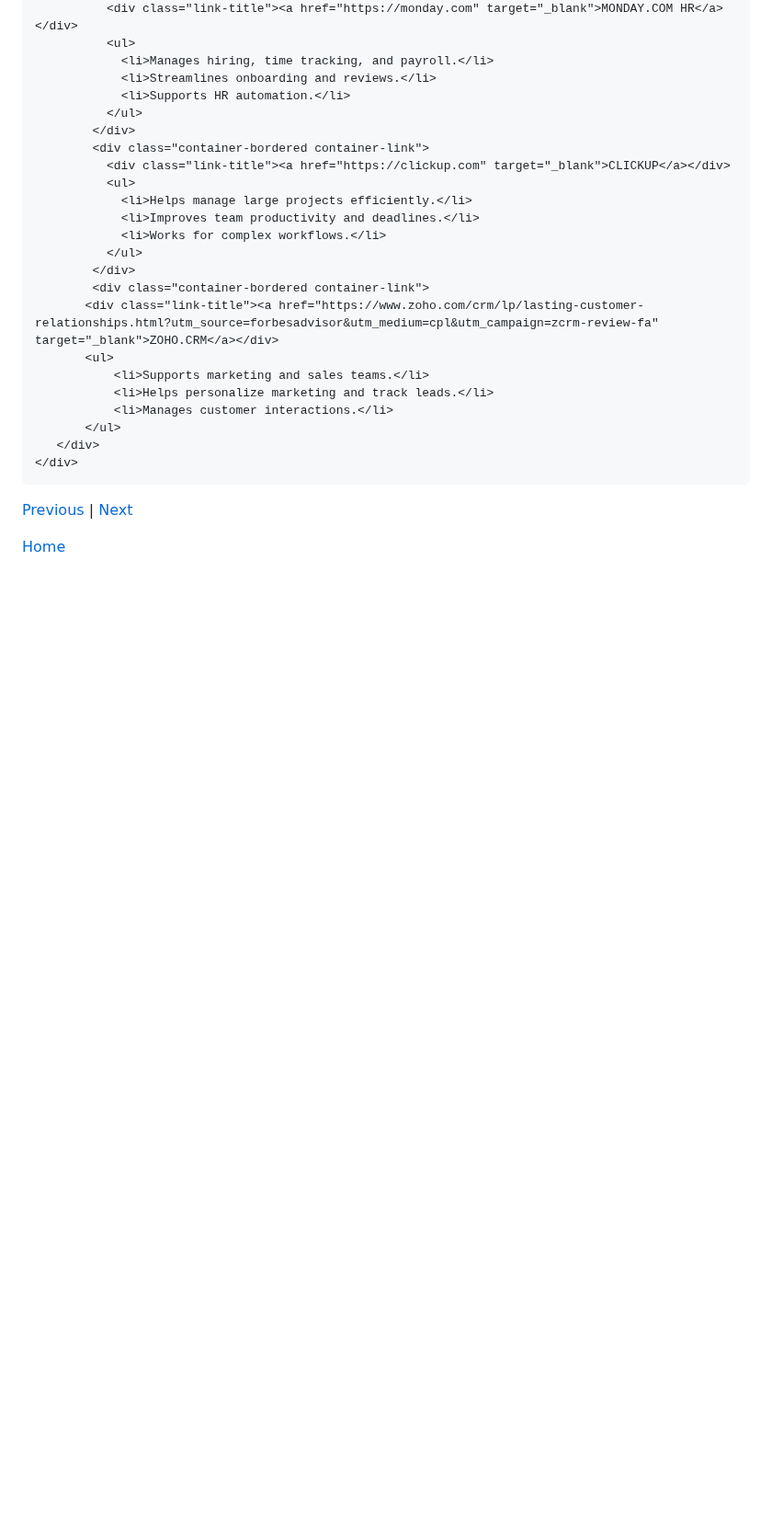
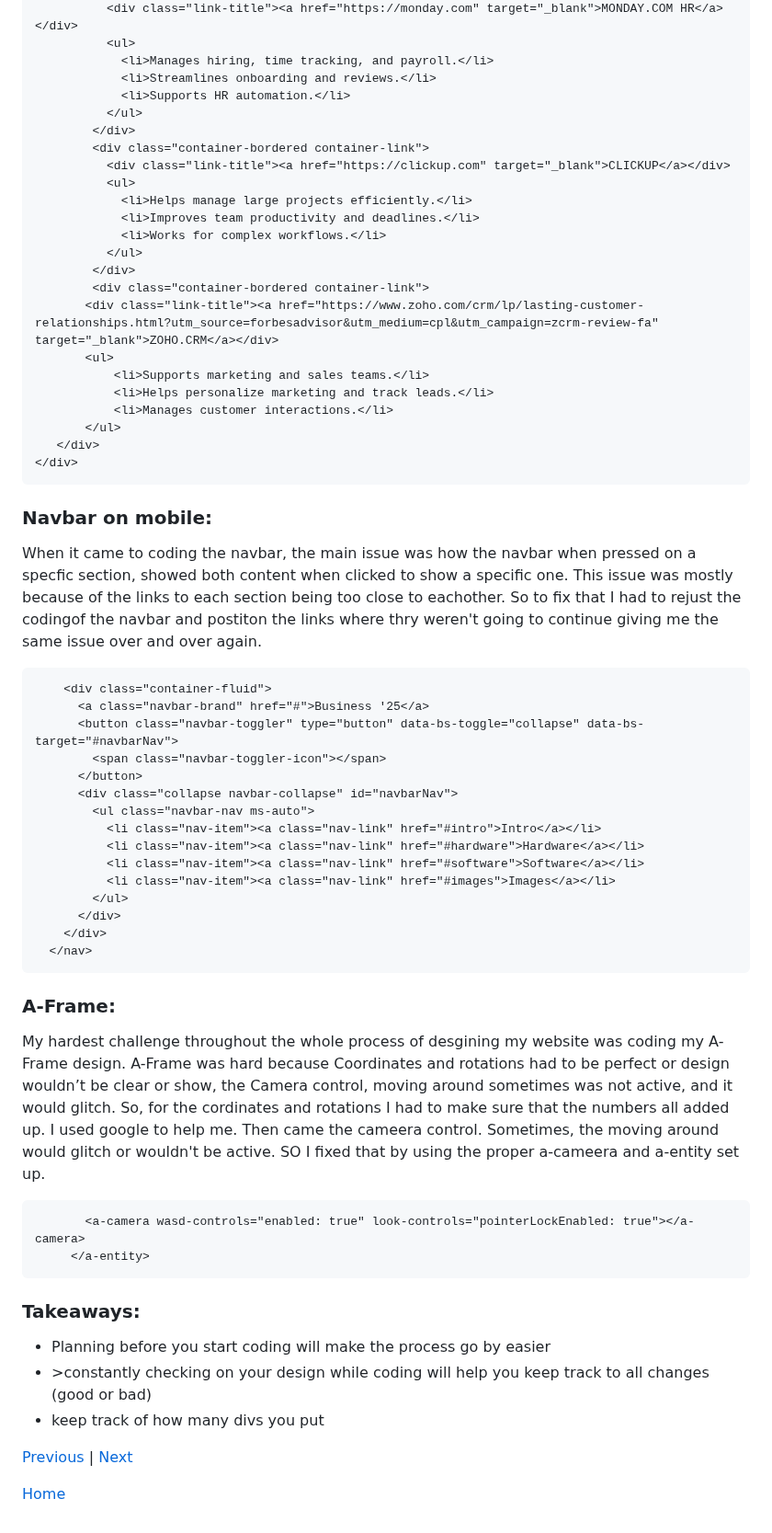
Before and after one commit to alaaa4255/sep10-freedom-project, a Markdown page: blog/entry06.md, the part around the change. Shown at 92% size. GitHub-like rendering; blank space fills up the shorter version.

````diff
--- a/blog/entry06.md
+++ b/blog/entry06.md
@@ -48,6 +48,42 @@
    </div>
 </div>
 ```
+
+### Navbar on mobile:
+<p> When it came to coding the navbar, the main issue was how the navbar when pressed on a specfic section, showed both content when clicked to show a specific one. This issue was mostly because of the links to each section being too close to eachother. So to fix that I had to rejust the codingof the navbar and postiton the links where thry weren't going to continue giving me the same issue over and over again.</p>
+
+``` <nav class="navbar navbar-expand-lg navbar-dark bg-dark">
+    <div class="container-fluid">
+      <a class="navbar-brand" href="#">Business '25</a>
+      <button class="navbar-toggler" type="button" data-bs-toggle="collapse" data-bs-target="#navbarNav">
+        <span class="navbar-toggler-icon"></span>
+      </button>
+      <div class="collapse navbar-collapse" id="navbarNav">
+        <ul class="navbar-nav ms-auto">
+          <li class="nav-item"><a class="nav-link" href="#intro">Intro</a></li>
+          <li class="nav-item"><a class="nav-link" href="#hardware">Hardware</a></li>
+          <li class="nav-item"><a class="nav-link" href="#software">Software</a></li>
+          <li class="nav-item"><a class="nav-link" href="#images">Images</a></li>
+        </ul>
+      </div>
+    </div>
+  </nav>
+```
+### A-Frame:
+<p> My hardest challenge throughout the whole process of desgining my website was coding my A-Frame design. A-Frame was hard because Coordinates and rotations had to be perfect or design wouldn’t be clear or show, the Camera control, moving around sometimes was not active, and it would glitch. So, for the cordinates and rotations I had to make sure that the numbers all added up. I used google to help me. Then came the cameera control. Sometimes, the moving around would glitch or wouldn't be active. SO I fixed that by using the proper a-cameera and a-entity set up. </p>
+
+``` <a-entity id="cameraRig" position="0 1.6 6">
+       <a-camera wasd-controls="enabled: true" look-controls="pointerLockEnabled: true"></a-camera>
+     </a-entity>
+```
+
+### Takeaways:
+<ul>
+ <Li>Planning before you start coding will make the process go by easier </Li>
+<Li>>constantly checking on your design while coding will help you keep track to all changes (good or bad) </Li>
+<Li>keep track of how many divs you put </Li>
+</ul>
+
 [Previous](entry05.md) | [Next](entry07.md)
 
 [Home](../README.md)
````
